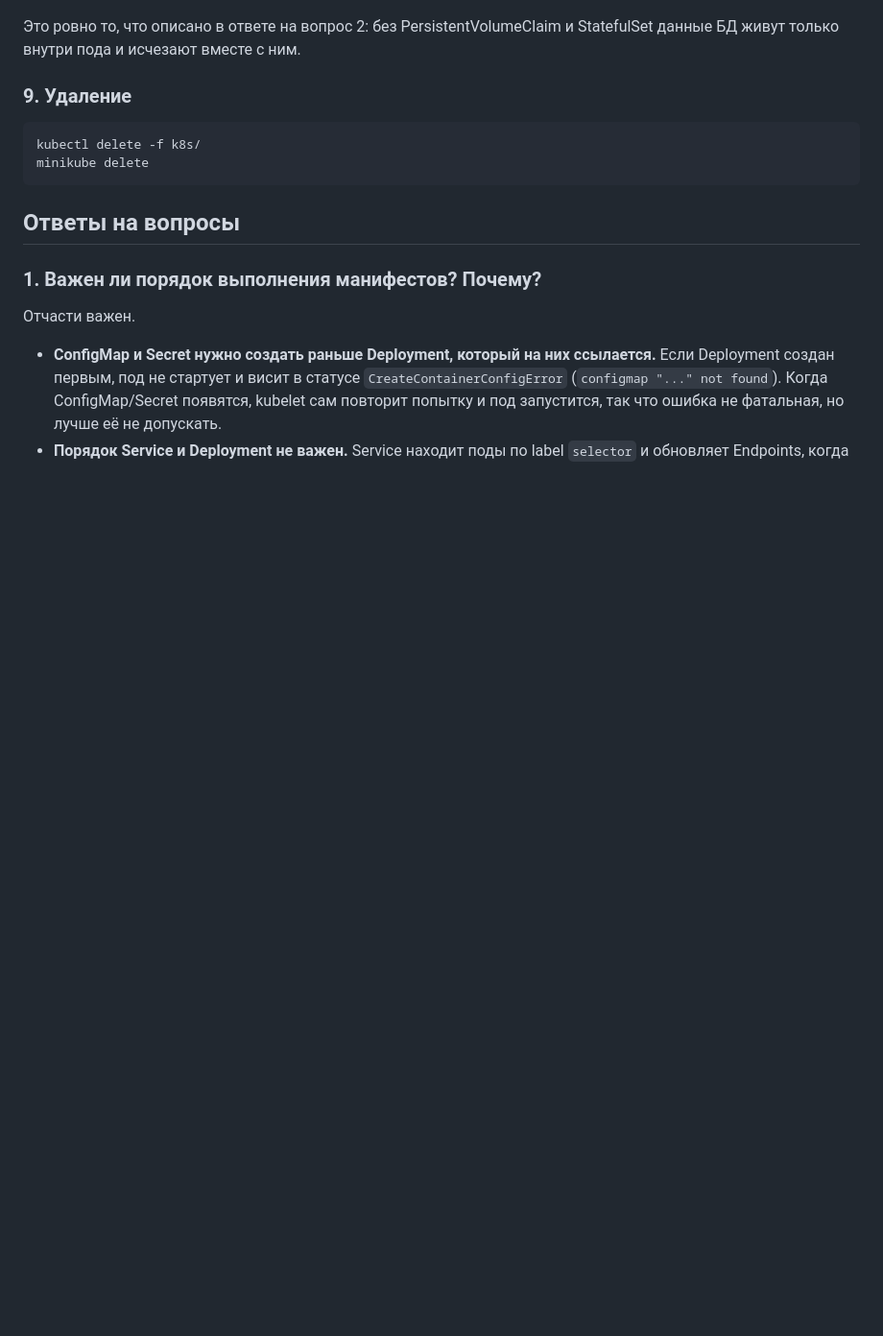
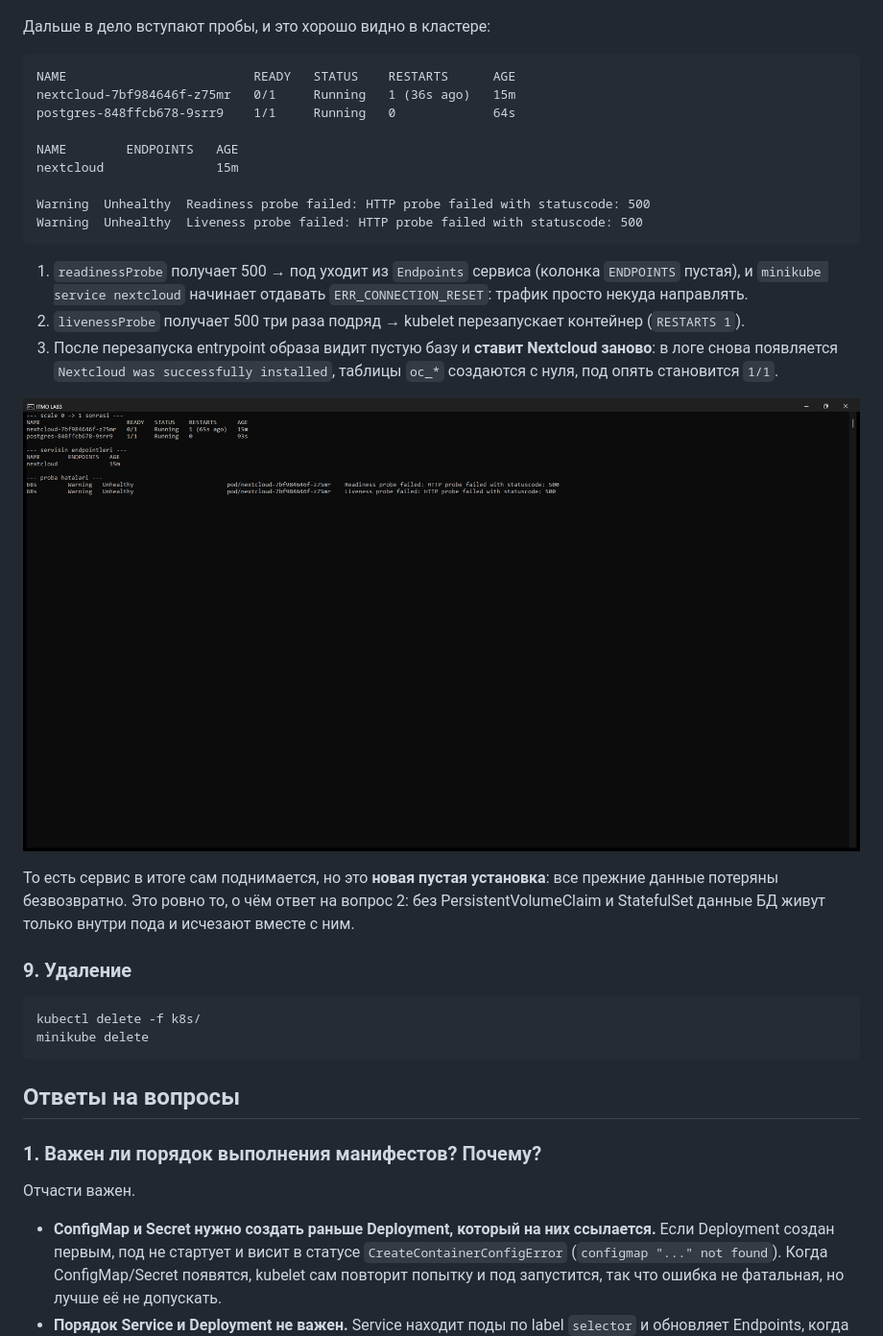
Before and after one commit to frat-karatasoglu/itmo-lab, a Markdown page: README.md, the part around one of its changes. Shown at 96% size. Rendered like a GitHub page; pictures changed too: screenshots/lab3-scale-probes.png (added); blank space fills up the shorter version.

````diff
--- a/README.md
+++ b/README.md
@@ -811,8 +826,35 @@ HTTP 500:
 
 ![Nextcloud после scale postgres 0 → 1: Internal Server Error](screenshots/lab3-scale-error.png)
 
-Это ровно то, что описано в ответе на вопрос 2: без PersistentVolumeClaim и
-StatefulSet данные БД живут только внутри пода и исчезают вместе с ним.
+Дальше в дело вступают пробы, и это хорошо видно в кластере:
+
+```
+NAME                         READY   STATUS    RESTARTS      AGE
+nextcloud-7bf984646f-z75mr   0/1     Running   1 (36s ago)   15m
+postgres-848ffcb678-9srr9    1/1     Running   0             64s
+
+NAME        ENDPOINTS   AGE
+nextcloud               15m
+
+Warning  Unhealthy  Readiness probe failed: HTTP probe failed with statuscode: 500
+Warning  Unhealthy  Liveness probe failed: HTTP probe failed with statuscode: 500
+```
+
+1. `readinessProbe` получает 500 → под уходит из `Endpoints` сервиса
+   (колонка `ENDPOINTS` пустая), и `minikube service nextcloud` начинает
+   отдавать `ERR_CONNECTION_RESET`: трафик просто некуда направлять.
+2. `livenessProbe` получает 500 три раза подряд → kubelet перезапускает
+   контейнер (`RESTARTS 1`).
+3. После перезапуска entrypoint образа видит пустую базу и **ставит
+   Nextcloud заново**: в логе снова появляется `Nextcloud was successfully
+   installed`, таблицы `oc_*` создаются с нуля, под опять становится `1/1`.
+
+![Пробы после эксперимента: 500, пустые Endpoints и перезапуск контейнера](screenshots/lab3-scale-probes.png)
+
+То есть сервис в итоге сам поднимается, но это **новая пустая установка**:
+все прежние данные потеряны безвозвратно. Это ровно то, о чём ответ на
+вопрос 2: без PersistentVolumeClaim и StatefulSet данные БД живут только
+внутри пода и исчезают вместе с ним.
 
 ### 9. Удаление
 
````
Also changed, not shown: other parts of README.md (+66 -51 lines), screenshots/lab3-create.png (added), screenshots/lab3-nextcloud-files.png, screenshots/lab3-pods.png (added), screenshots/lab3-probes.png (added), screenshots/lab3-scale.png (added).
